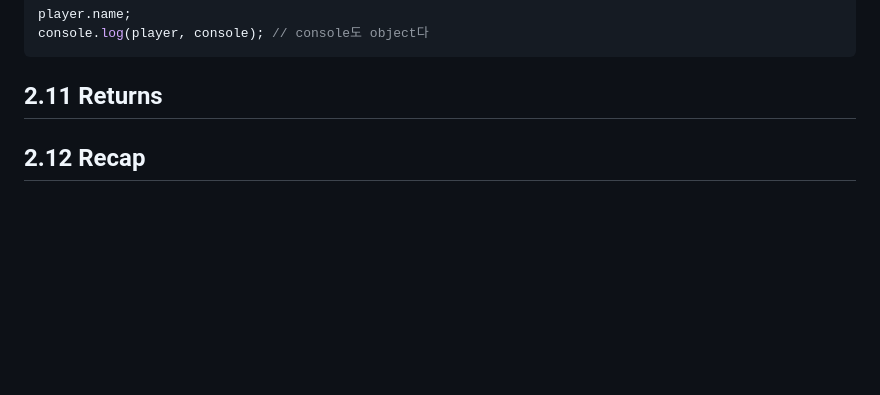
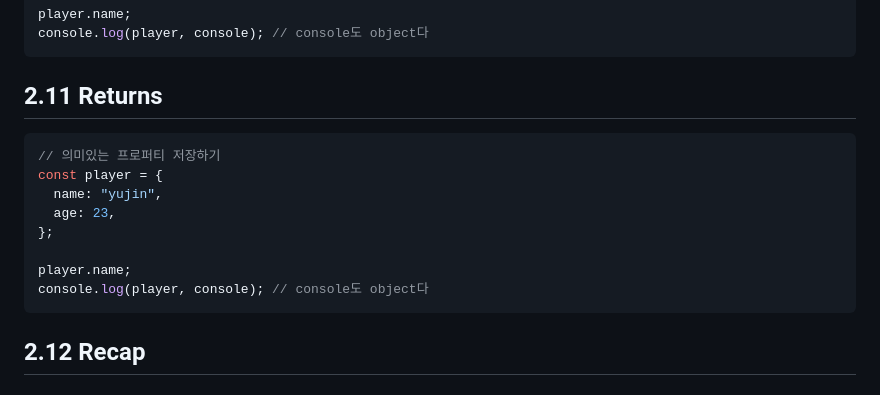
Before and after one commit to Ujaa/clone-momentum, a Markdown page: readme.md, the part around the change. GitHub-like rendering; blank space fills up the shorter version.

Commit message:
[lecture] 2.11

````diff
--- a/readme.md
+++ b/readme.md
@@ -220,6 +220,17 @@ console.log(player, console); // console도 object다
 
 ## **2.11 Returns**
 
+```jsx
+// 의미있는 프로퍼티 저장하기
+const player = {
+  name: "yujin",
+  age: 23,
+};
+
+player.name;
+console.log(player, console); // console도 object다
+```
+
 ## **2.12 Recap**
 
 ## **2.13 Conditionals**
````
